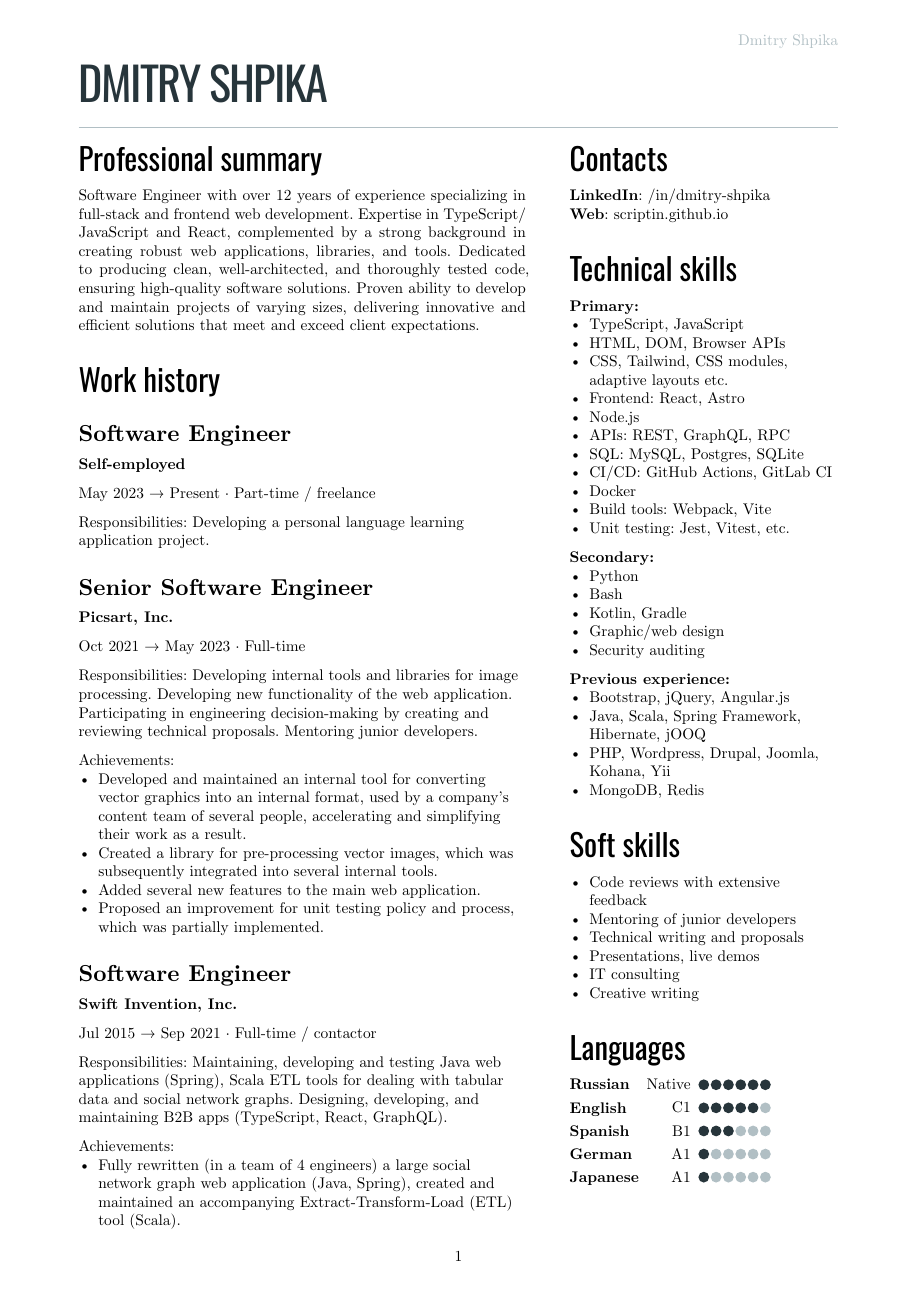
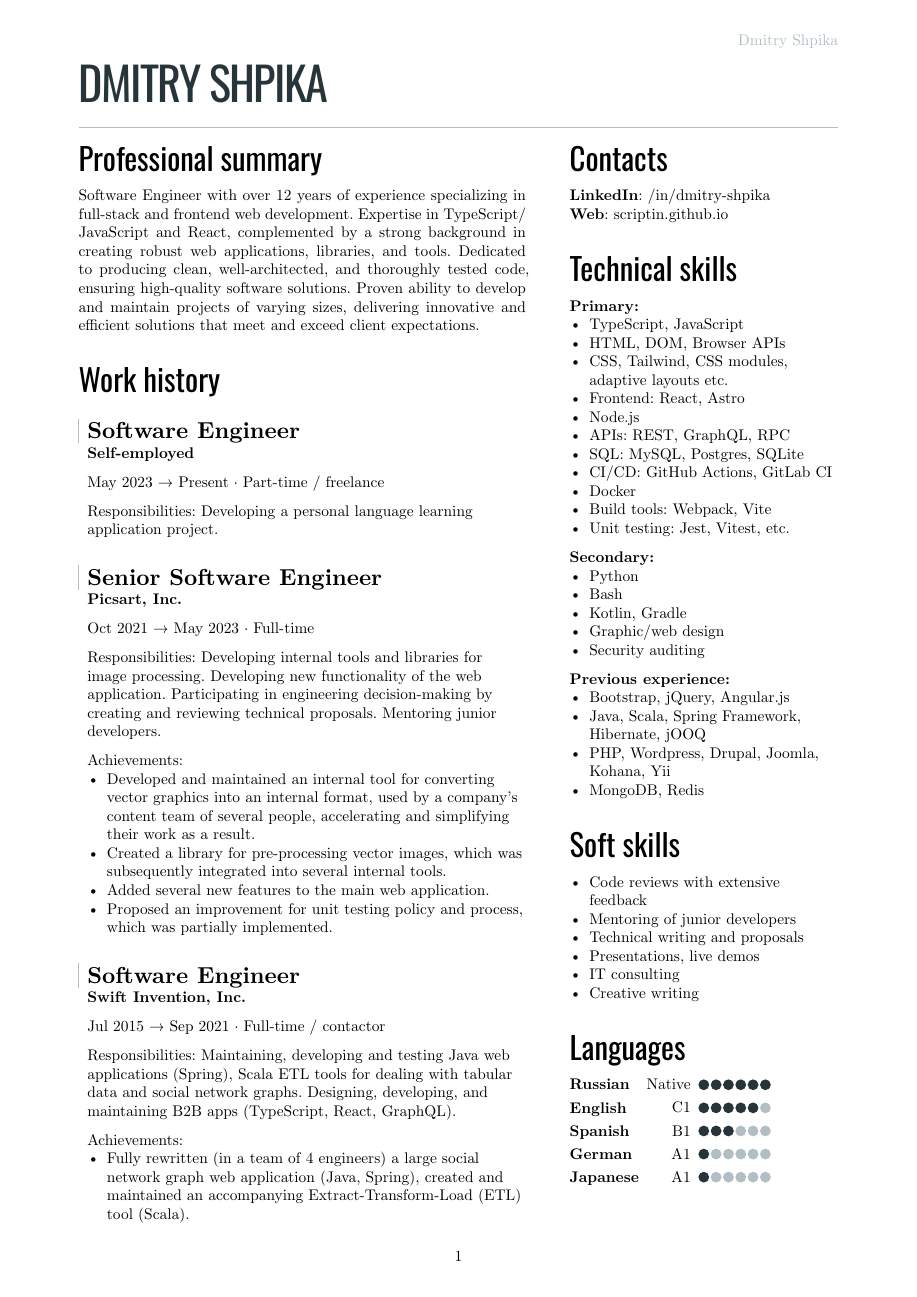
Before and after one commit to scriptin/scriptin.github.io, a Typst document (cv/cv.typ): page 1 of 3. Compiled offline with Typst 0.15.

Commit message:
Refactor: history_record function

```diff
--- a/cv/cv.typ
+++ b/cv/cv.typ
@@ -43,6 +43,28 @@
   #block(it.body)
 ]
 
+#let history_record(content, title: "", place: "Self-employed", from: "", to: "", type: "") = [
+  #let inset_left = 0.2cm
+  #let inset_y = 0.1cm
+  #block(
+    stroke: (left: 1pt + bg_color, rest: none),
+    inset: (left: inset_left, right: 0cm, y: inset_y),
+    above: 0.6cm,
+    below: 0cm,
+  )[
+    === #title
+  ]
+  #block(inset: (
+    left: inset_left, right: 0cm, y: inset_y),
+  )[
+    *#place*
+
+    #from #sym.arrow.r #to #sym.dot.op #type
+
+    #content
+  ]
+]
+
 = Dmitry Shpika
 
 #line(length: 100%, stroke: bg_color)
@@ -64,28 +87,27 @@
     ]
 
 
-
     == Work history
 
 
-
-    === Software Engineer
-
-    *Self-employed*
-
-    May 2023 #sym.arrow.r Present #sym.dot.op Part-time / freelance
-
+    #history_record(
+      title: [Software Engineer],
+      from: [May 2023],
+      to: [Present],
+      type: [Part-time / freelance],
+    )[
       Responsibilities: Developing a personal
       language learning application project.
+    ]
 
 
-
-    === Senior Software Engineer
-
-    *Picsart, Inc.*
-
-    Oct 2021 #sym.arrow.r May 2023 #sym.dot.op Full-time
-
+    #history_record(
+      title: [Senior Software Engineer],
+      place: [Picsart, Inc.],
+      from: [Oct 2021],
+      to: [May 2023],
+      type: [Full-time],
+    )[
       Responsibilities: Developing internal tools and libraries for image processing.
       Developing new functionality of the web application. Participating in engineering decision-making
       by creating and reviewing technical proposals. Mentoring junior developers.
@@ -97,15 +119,16 @@
         internal tools.
       - Added several new features to the main web application.
       - Proposed an improvement for unit testing policy and process, which was partially implemented.
+    ]
 
 
-
-    === Software Engineer
-
-    *Swift Invention, Inc.*
-
-    Jul 2015 #sym.arrow.r Sep 2021 #sym.dot.op Full-time / contactor
-
+    #history_record(
+      title: [Software Engineer],
+      place: [Swift Invention, Inc.],
+      from: [Jul 2015],
+      to: [Sep 2021],
+      type: [Full-time / contactor],
+    )[
       Responsibilities: Maintaining, developing and testing Java web applications (Spring),
       Scala ETL tools for dealing with tabular data and social network graphs.
       Designing, developing, and maintaining B2B apps (TypeScript, React, GraphQL).
@@ -117,15 +140,16 @@
         a B2B web application (React/Express, GraphQL API). Integrated 3rd party services for geographic/address
         data and payments.
       - Developed and launched several smaller web applications and sites for corporate clients.
+    ]
 
 
-
-    === Software Engineer
-
-    *Teligent LLC*
-
-    May 2014 #sym.arrow.r Apr 2015 #sym.dot.op Full-time
-
+    #history_record(
+      title: [Software Engineer],
+      place: [Teligent LLC],
+      from: [May 2014],
+      to: [Apr 2015],
+      type: [Full-time],
+    )[
       Responsibilities: Maintaining, developing and testing several Java web applications for corporate clients,
       written with internally-developed tech based on Spring Framework and Hibernate ORM.
 
@@ -133,27 +157,28 @@
       - Extended functionality of account management portals with tens of thousands of users
         for corporate clients (telecommunication companies).
       - Integrated critical 3rd party services: billing, SMS notifications.
+    ]
 
 
-
-    === Software Engineer
-
-    *Self-employed*
-
-    May 2013 #sym.arrow.r Feb 2014 #sym.dot.op Part-time / freelance
-
+    #history_record(
+      title: [Software Engineer],
+      from: [May 2013],
+      to: [Feb 2014],
+      type: [Part-time / freelance],
+    )[
       Achievements:
       - In a personal project, created a largest dataset of character frequencies for Japanese language,
         as well as several tools and datasets for studying Japanese language.
+    ]
 
 
-
-    === Software Engineer
-
-    *Bank Pervomaisky (PJSC)*
-
-    Feb 2011 #sym.arrow.r Apr 2013 #sym.dot.op Full-time
-
+    #history_record(
+      title: [Software Engineer],
+      place: [Bank Pervomaisky (PJSC)],
+      from: [Feb 2011],
+      to: [Apr 2013],
+      type: [Full-time],
+    )[
       Responsibilities: Web-application development and maintenance,
       primarily corporate sites and legacy CRM-systems. Integration with internal SQL Server database.
       Developing and maintaining websites for partner companies.
```
Also changed, not shown: files/Dmitry_Shpika_CV.pdf, cv/cv.typ (35 more changed lines). Lines whose indentation alone changed are shown as unchanged.
